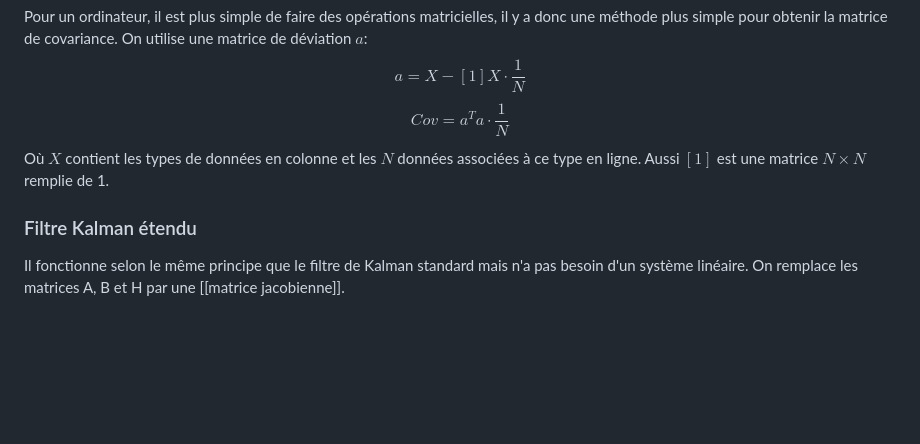
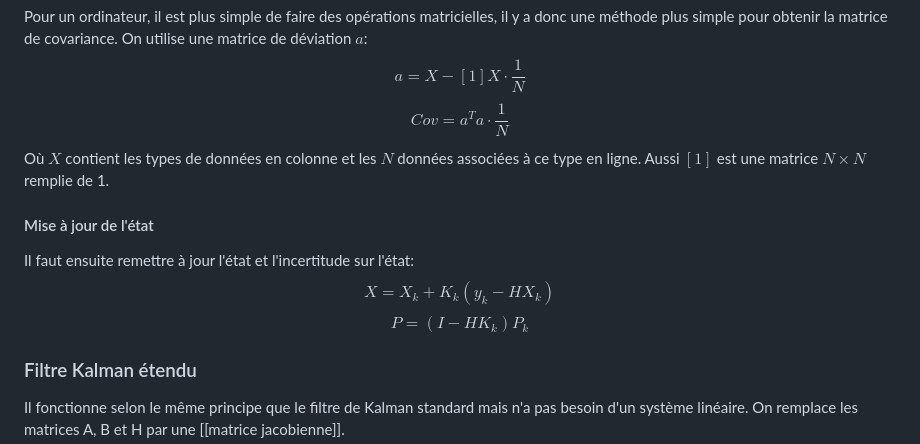
Before and after one commit to Zach3292/NotesDeCours, a Markdown page: Connaissance autre/Sensor Fusion/Kalman Filter.md, the part around the change. GitHub-like rendering; blank space fills up the shorter version.

Commit message:
vault backup: 2025-04-16 07:56:28

```diff
--- a/Connaissance autre/Sensor Fusion/Kalman Filter.md
+++ b/Connaissance autre/Sensor Fusion/Kalman Filter.md
@@ -102,6 +102,10 @@ Pour un ordinateur, il est plus simple de faire des opérations matricielles, il
 $$a=X-[1]X\cdot\frac{1}{N}$$
 $$Cov = a^Ta\cdot\frac{1}{N}$$
 Où $X$ contient les types de données en colonne et les $N$ données associées à ce type en ligne. Aussi $[1]$ est une matrice $N\times N$ remplie de 1.
+#### Mise à jour de l'état
+Il faut ensuite remettre à jour l'état et l'incertitude sur l'état:
+$$X=X_k+K_k(y_k-HX_k)$$
+$$P=(I-HK_k)P_k$$
 ### Filtre Kalman étendu
 Il fonctionne selon le même principe que le filtre de Kalman standard mais n'a pas besoin d'un système linéaire. On remplace les matrices A, B et H par une [[matrice jacobienne]].
 ### Unscented Kalman Filter
```
